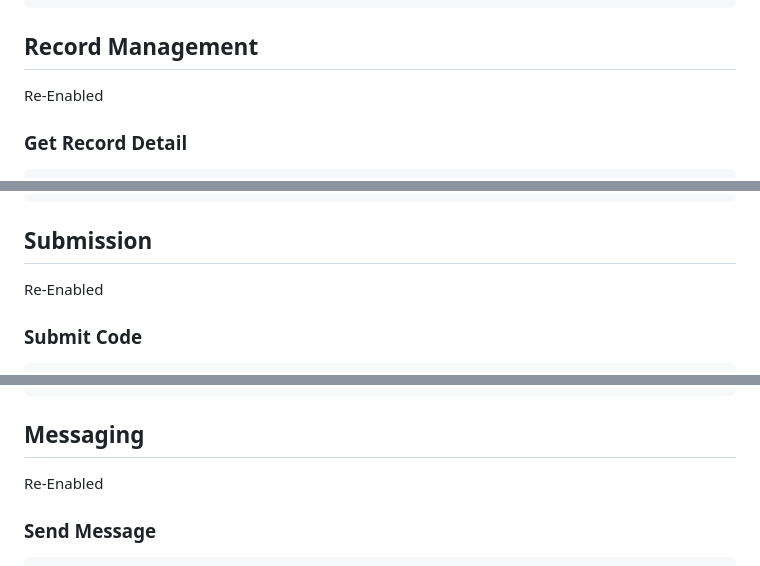
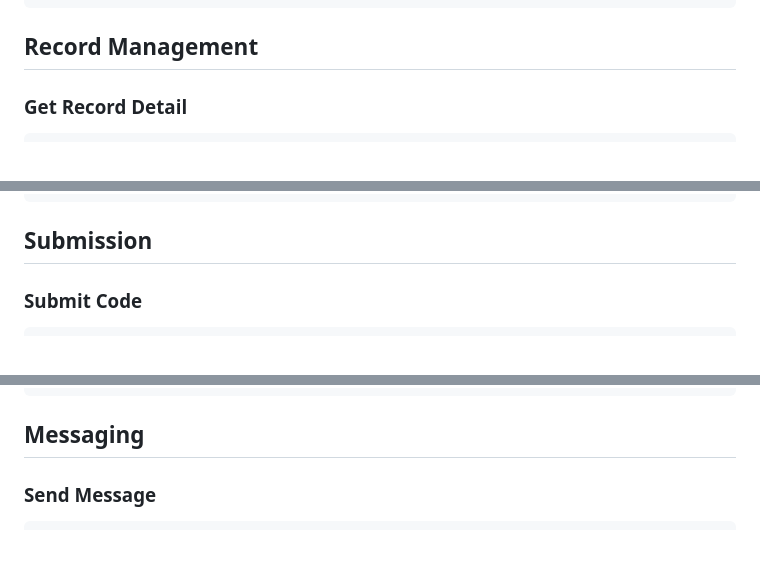
Before and after one commit to chenyichen0420/CBCOJ_Source, a Markdown page: API_docs.md, 3 parts joined by grey strips. GitHub-like rendering.

````diff
--- a/API_docs.md
+++ b/API_docs.md
@@ -180,8 +176,6 @@ Returns:
 
 ## Record Management
 
-Re-Enabled
-
 ### Get Record Detail
 ```
 GET /record
@@ -230,8 +224,6 @@ Returns:
 
 ## Submission
 
-Re-Enabled
-
 ### Submit Code
 ```
 POST /submit
@@ -254,8 +246,6 @@ Returns:
 ```
 
 ## Messaging
-
-Re-Enabled
 
 ### Send Message
 ```
````
Also changed, not shown: other parts of API_docs.md (+21 -12 lines).
